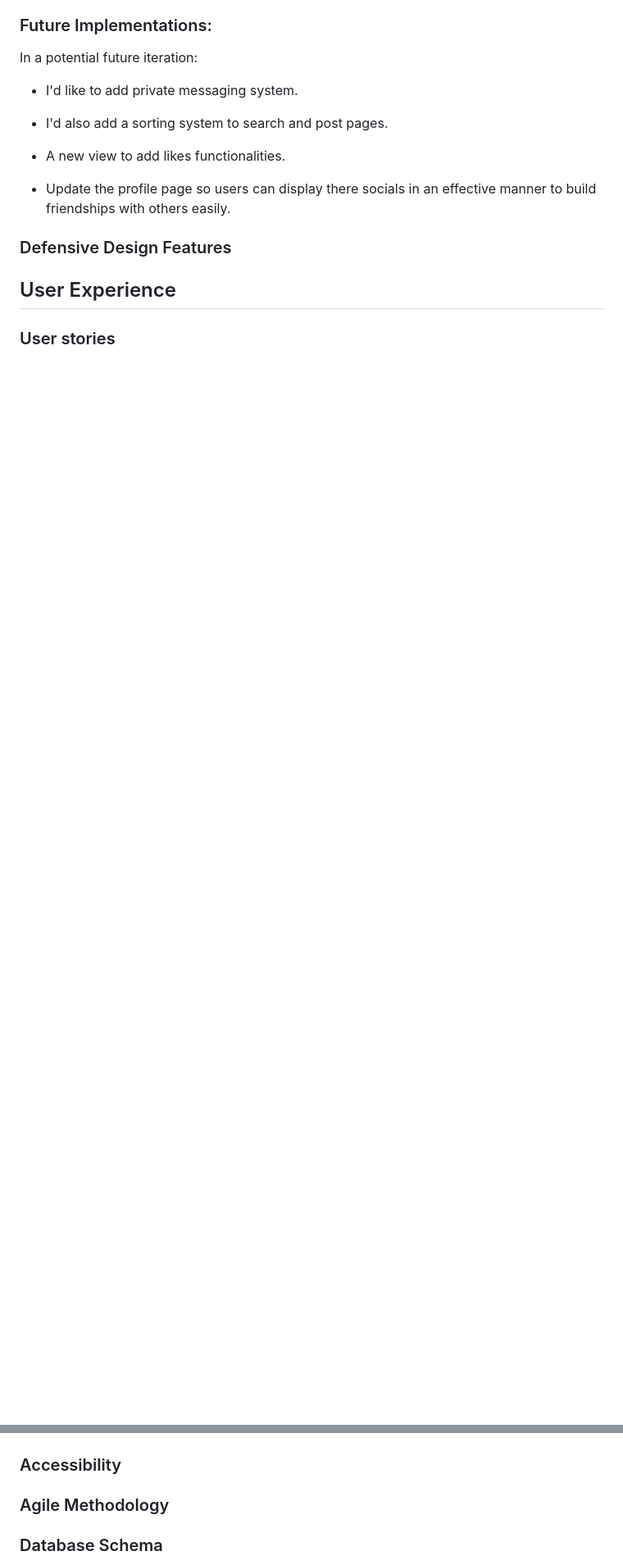
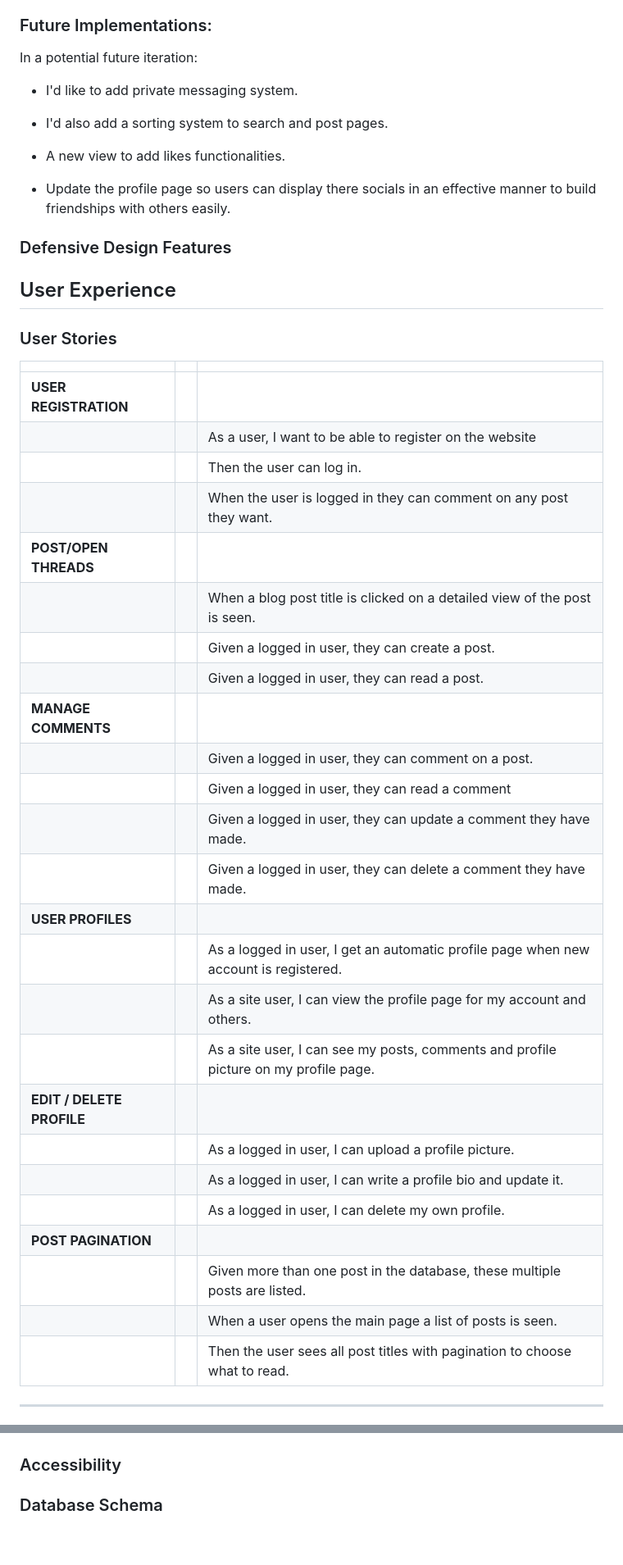
Before and after one commit to DilaraUcar/django-portfolio-project, a Markdown page: README.md, 2 parts joined by grey strips. Shown: that part at 82% size. GitHub-like rendering; blank space fills up the shorter version.

Commit message:
Added user stories and aagile methodology to readme

```diff
--- a/README.md
+++ b/README.md
@@ -52,4 +52,33 @@ In a potential future iteration:
 ### Defensive Design Features
 
 ## User Experience
-### User stories
+### User Stories
+|                                       ||                                                                                   |
+| :-------------------------------------|--|:------------------------------------------------------------------------------------------- |
+|**USER REGISTRATION**             |  ||
+|                                       |  | As a user, I want to be able to register on the website|
+|                                       |  | Then the user can log in.|
+|                                       |  | When the user is logged in they can comment on any post they want.|
+|**POST/OPEN THREADS**   |  ||
+|                                       |  | When a blog post title is clicked on a detailed view of the post is seen.|
+|                                       |  | Given a logged in user, they can create a post.|
+|                                       |  | Given a logged in user, they can read a post.|
+|**MANAGE COMMENTS**                            |  ||
+|                                       |  | Given a logged in user, they can comment on a post.|
+|                                       |  | Given a logged in user, they can read a comment|
+|                                       |  | Given a logged in user, they can update a comment they have made.|
+|                                       |  | Given a logged in user, they can delete a comment they have made.|
+|**USER PROFILES**                               |  ||
+|                                       || As a logged in user, I get an automatic profile page when new account is registered.|
+|                                       || As a site user, I can view the profile page for my account and others.|
+|                                       || As a site user, I can see my posts, comments and profile picture on my profile page.|
+|**EDIT / DELETE PROFILE**                       |  ||
+|                                       || As a logged in user, I can upload a profile picture.|
+|                                       || As a logged in user, I can write a profile bio and update it.|
+|                                       || As a logged in user, I can delete my own profile.|
+|**POST PAGINATION**              |  ||
+|                                       || Given more than one post in the database, these multiple posts are listed.|
+|                                       || When a user opens the main page a list of posts is seen.|
+|                                       || Then the user sees all post titles with pagination to choose what to read.|
+---
+
@@ -124,7 +161,6 @@ Profile Wireframe:
 
 
 ### Accessibility
-### Agile Methodology
 ### Database Schema
 The database schema shows the structure of the database, the type and their relationship. This schema was done using [Lucid Chart](https://www.lucidchart.com/).
 
```
Also changed, not shown: other parts of README.md (+8 -0 lines), docs/readme/user-stories.jpeg (added).
